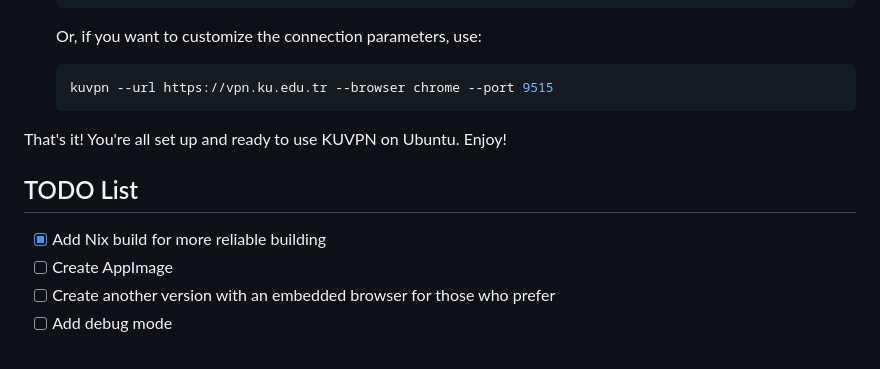
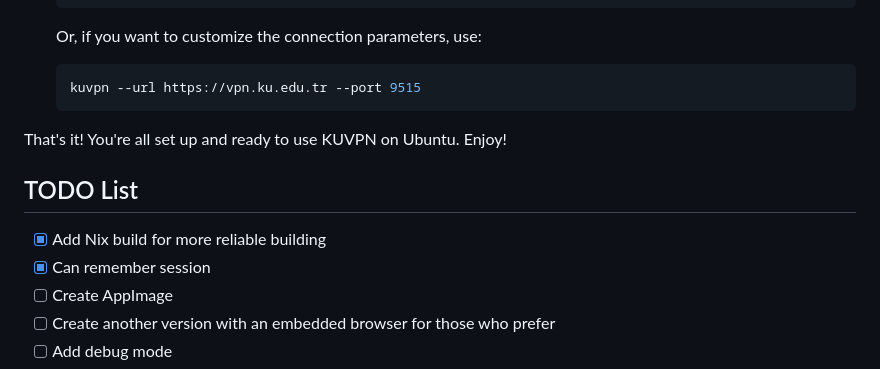
Before and after one commit to KUACC-VALAR-HPC-KOC-UNIVERSITY/kuvpn, a Markdown page: README.md, the part around the change. Rendered like a GitHub page.

````diff
--- a/README.md
+++ b/README.md
@@ -106,7 +106,7 @@ Follow these steps to quickly set up KUVPN on Ubuntu:
    Or, if you want to customize the connection parameters, use:
 
    ```bash
-   kuvpn --url https://vpn.ku.edu.tr --browser chrome --port 9515
+   kuvpn --url https://vpn.ku.edu.tr --port 9515
    ```
 
 That's it! You're all set up and ready to use KUVPN on Ubuntu. Enjoy!
@@ -114,6 +114,7 @@ That's it! You're all set up and ready to use KUVPN on Ubuntu. Enjoy!
 ## TODO List
 
 - [x] Add Nix build for more reliable building
+- [x] Can remember session
 - [ ] Create AppImage
 - [ ] Create another version with an embedded browser for those who prefer
 - [ ] Add debug mode
````
